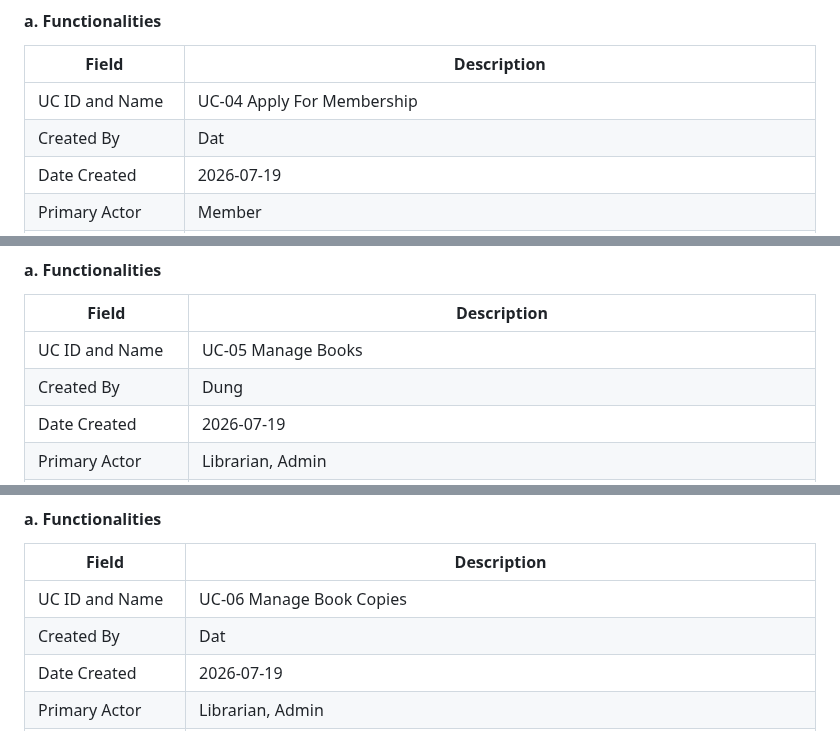
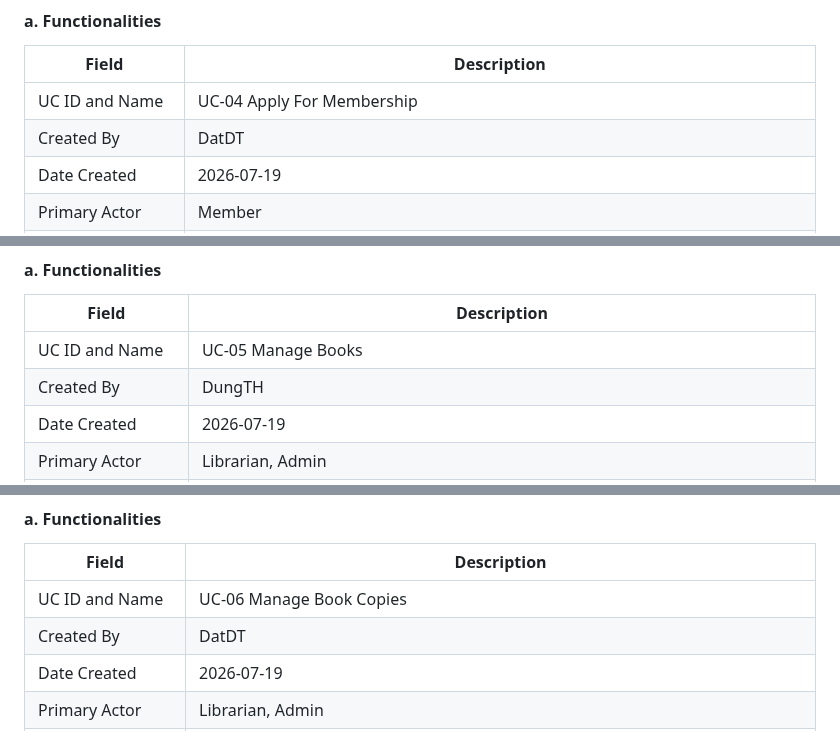
Before and after one commit to SWP391-LibraryManagement/LibraryManagement, a Markdown page: document/RDS.md, 3 parts joined by grey strips. GitHub-like rendering.

```diff
--- a/document/RDS.md
+++ b/document/RDS.md
@@ -633,7 +633,7 @@ flowchart TB
 | Field | Description |
 | ----- | ----------- |
 | UC ID and Name | UC-04 Apply For Membership |
-| Created By | Dat |
+| Created By | DatDT |
 | Date Created | 2026-07-19 |
 | Primary Actor | Member |
 | Secondary Actors | Librarian, Admin, EmailService, Internal database |
@@ -657,7 +657,7 @@ flowchart TB
 | Field | Description |
 | ----- | ----------- |
 | UC ID and Name | UC-05 Manage Books |
-| Created By | Dung |
+| Created By | DungTH |
 | Date Created | 2026-07-19 |
 | Primary Actor | Librarian, Admin |
 | Secondary Actors | Internal database |
@@ -681,7 +681,7 @@ flowchart TB
 | Field | Description |
 | ----- | ----------- |
 | UC ID and Name | UC-06 Manage Book Copies |
-| Created By | Dat |
+| Created By | DatDT |
 | Date Created | 2026-07-19 |
 | Primary Actor | Librarian, Admin |
 | Secondary Actors | Internal database |
```
Also changed, not shown: other parts of document/RDS.md (+9 -9 lines).
